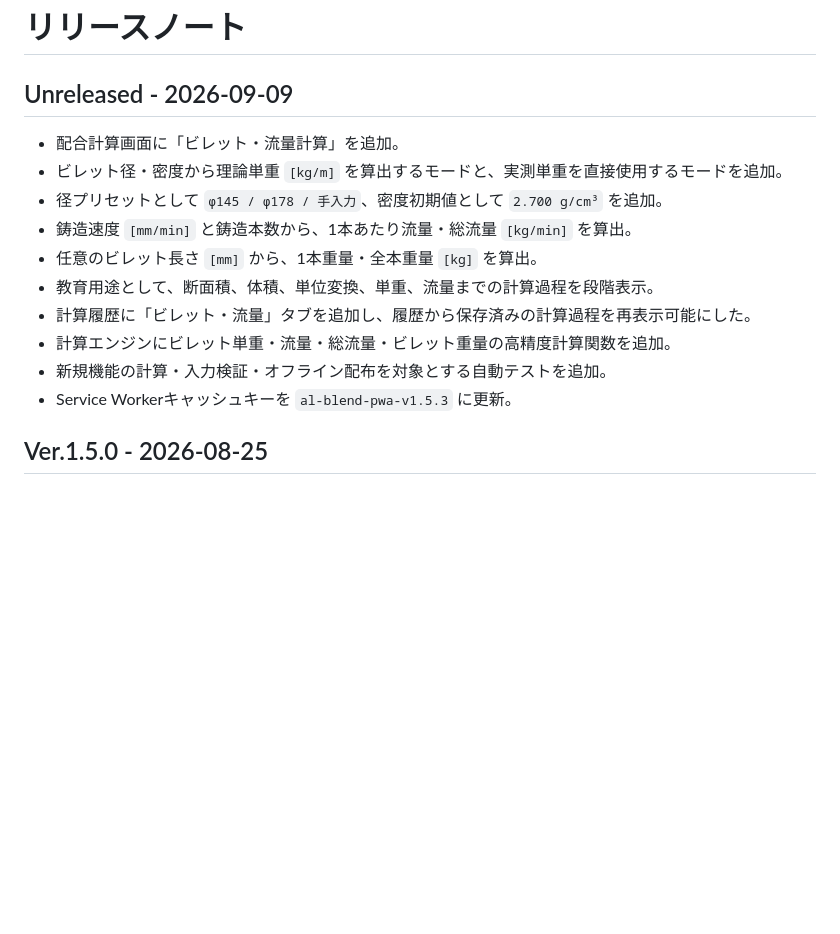
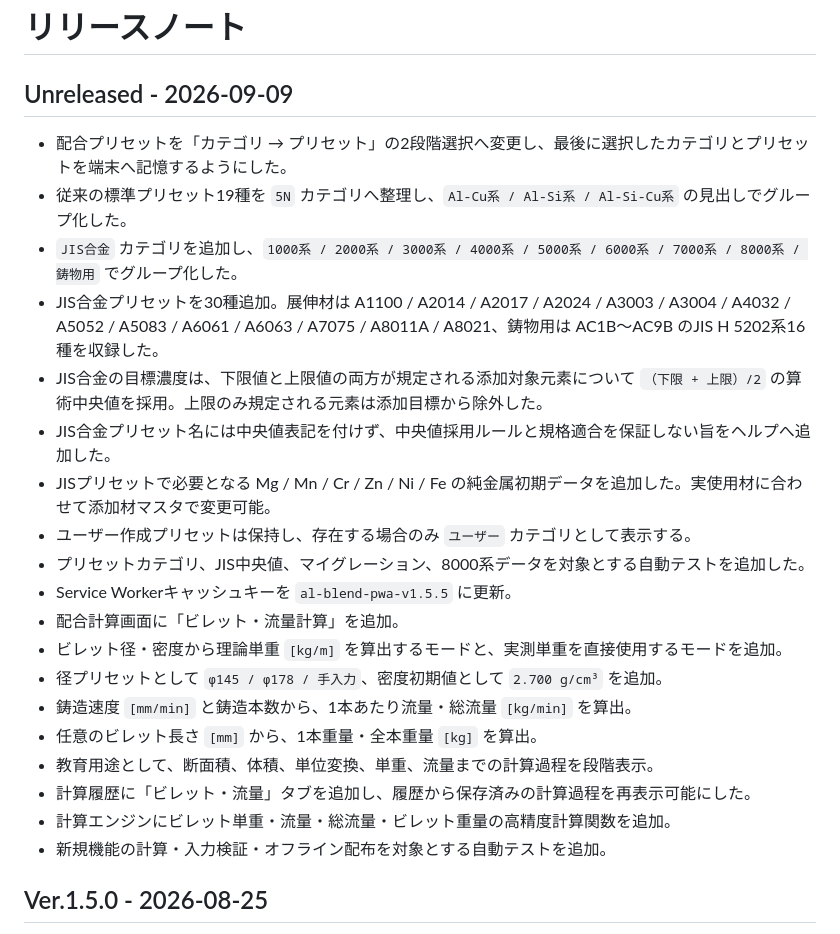
Before and after one commit to kana874/al-blend-pwa, a Markdown page: RELEASE_NOTES.md, the part around the change. GitHub-like rendering; blank space fills up the shorter version.

Commit message:
プリセットカテゴリとJIS合金追加をリリースノートへ記録

```diff
--- a/RELEASE_NOTES.md
+++ b/RELEASE_NOTES.md
@@ -2,6 +2,16 @@
 
 ## Unreleased - 2026-09-09
 
+- 配合プリセットを「カテゴリ → プリセット」の2段階選択へ変更し、最後に選択したカテゴリとプリセットを端末へ記憶するようにした。
+- 従来の標準プリセット19種を `5N` カテゴリへ整理し、`Al-Cu系 / Al-Si系 / Al-Si-Cu系` の見出しでグループ化した。
+- `JIS合金` カテゴリを追加し、`1000系 / 2000系 / 3000系 / 4000系 / 5000系 / 6000系 / 7000系 / 8000系 / 鋳物用` でグループ化した。
+- JIS合金プリセットを30種追加。展伸材は A1100 / A2014 / A2017 / A2024 / A3003 / A3004 / A4032 / A5052 / A5083 / A6061 / A6063 / A7075 / A8011A / A8021、鋳物用は AC1B～AC9B のJIS H 5202系16種を収録した。
+- JIS合金の目標濃度は、下限値と上限値の両方が規定される添加対象元素について `（下限 + 上限）/2` の算術中央値を採用。上限のみ規定される元素は添加目標から除外した。
+- JIS合金プリセット名には中央値表記を付けず、中央値採用ルールと規格適合を保証しない旨をヘルプへ追加した。
+- JISプリセットで必要となる Mg / Mn / Cr / Zn / Ni / Fe の純金属初期データを追加した。実使用材に合わせて添加材マスタで変更可能。
+- ユーザー作成プリセットは保持し、存在する場合のみ `ユーザー` カテゴリとして表示する。
+- プリセットカテゴリ、JIS中央値、マイグレーション、8000系データを対象とする自動テストを追加した。
+- Service Workerキャッシュキーを `al-blend-pwa-v1.5.5` に更新。
 - 配合計算画面に「ビレット・流量計算」を追加。
 - ビレット径・密度から理論単重 `[kg/m]` を算出するモードと、実測単重を直接使用するモードを追加。
 - 径プリセットとして `φ145 / φ178 / 手入力`、密度初期値として `2.700 g/cm³` を追加。
@@ -11,7 +21,6 @@
 - 計算履歴に「ビレット・流量」タブを追加し、履歴から保存済みの計算過程を再表示可能にした。
 - 計算エンジンにビレット単重・流量・総流量・ビレット重量の高精度計算関数を追加。
 - 新規機能の計算・入力検証・オフライン配布を対象とする自動テストを追加。
-- Service Workerキャッシュキーを `al-blend-pwa-v1.5.3` に更新。
 
 ## Ver.1.5.0 - 2026-08-25
 
```
